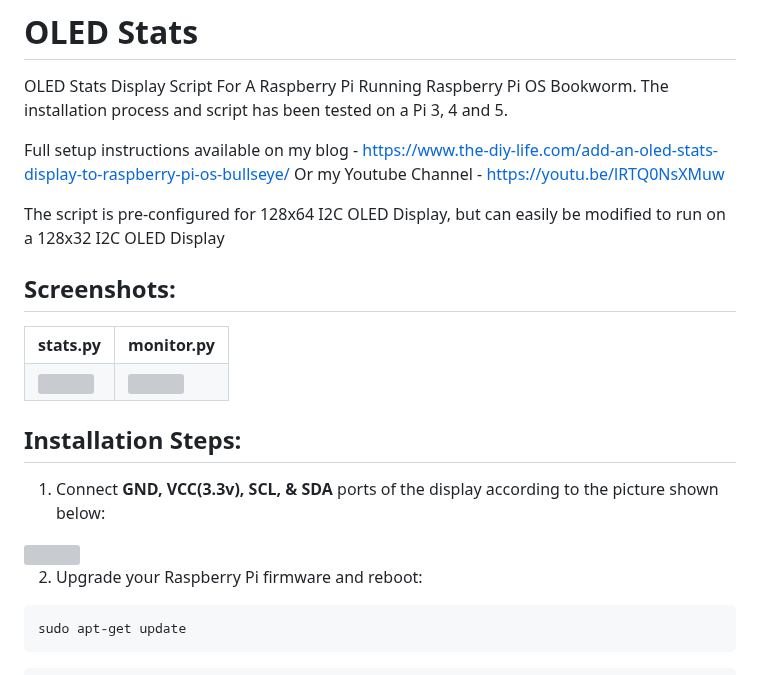
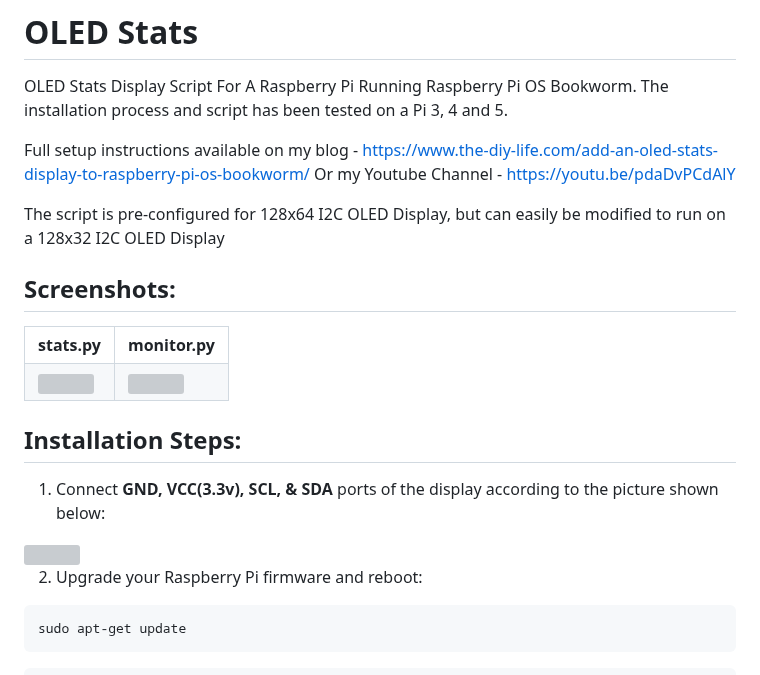
Before and after one commit to mklements/OLED_Stats, a Markdown page: README.md, the part around one of its changes. Rendered like a GitHub page; grey boxes are pictures that could not be loaded.

```diff
--- a/README.md
+++ b/README.md
@@ -2,8 +2,8 @@
 
 OLED Stats Display Script For A Raspberry Pi Running Raspberry Pi OS Bookworm. The installation process and script has been tested on a Pi 3, 4 and 5.
 
-Full setup instructions available on my blog - https://www.the-diy-life.com/add-an-oled-stats-display-to-raspberry-pi-os-bullseye/
-Or my Youtube Channel - https://youtu.be/lRTQ0NsXMuw
+Full setup instructions available on my blog - https://www.the-diy-life.com/add-an-oled-stats-display-to-raspberry-pi-os-bookworm/
+Or my Youtube Channel - https://youtu.be/pdaDvPCdAlY
 
 The script is pre-configured for 128x64 I2C OLED Display, but can easily be modified to run on a 128x32 I2C OLED Display
 
```
Also changed, not shown: other parts of README.md (+3 -3 lines).
